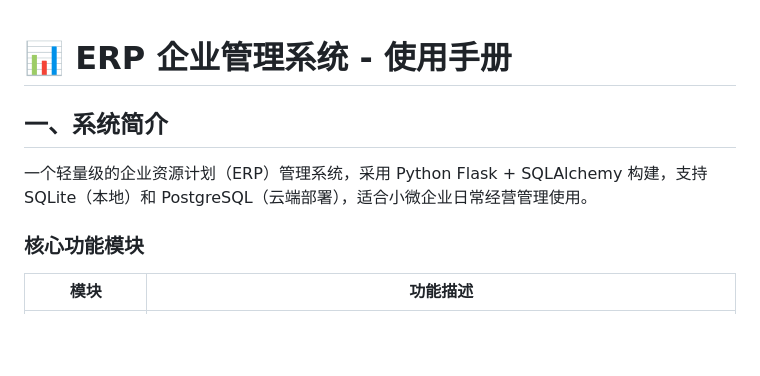
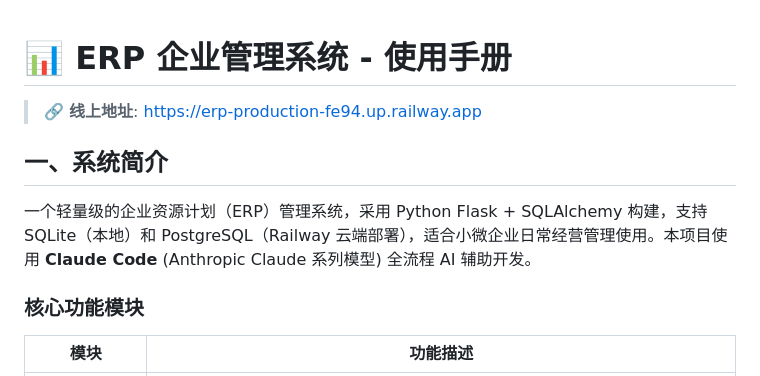
Before and after one commit to Cxulai/ERP, a Markdown page: README.md, the part around the change. Drawn GitHub-style; blank space fills up the shorter version.

Commit message:
docs: add live Railway deployment URL

```diff
--- a/README.md
+++ b/README.md
@@ -1,8 +1,10 @@
 # 📊 ERP 企业管理系统 - 使用手册
+
+> 🔗 **线上地址**: [https://erp-production-fe94.up.railway.app](https://erp-production-fe94.up.railway.app)
 
 ## 一、系统简介
 
-一个轻量级的企业资源计划（ERP）管理系统，采用 Python Flask + SQLAlchemy 构建，支持 SQLite（本地）和 PostgreSQL（云端部署），适合小微企业日常经营管理使用。
+一个轻量级的企业资源计划（ERP）管理系统，采用 Python Flask + SQLAlchemy 构建，支持 SQLite（本地）和 PostgreSQL（Railway 云端部署），适合小微企业日常经营管理使用。本项目使用 **Claude Code** (Anthropic Claude 系列模型) 全流程 AI 辅助开发。
 
 ### 核心功能模块
 
```
